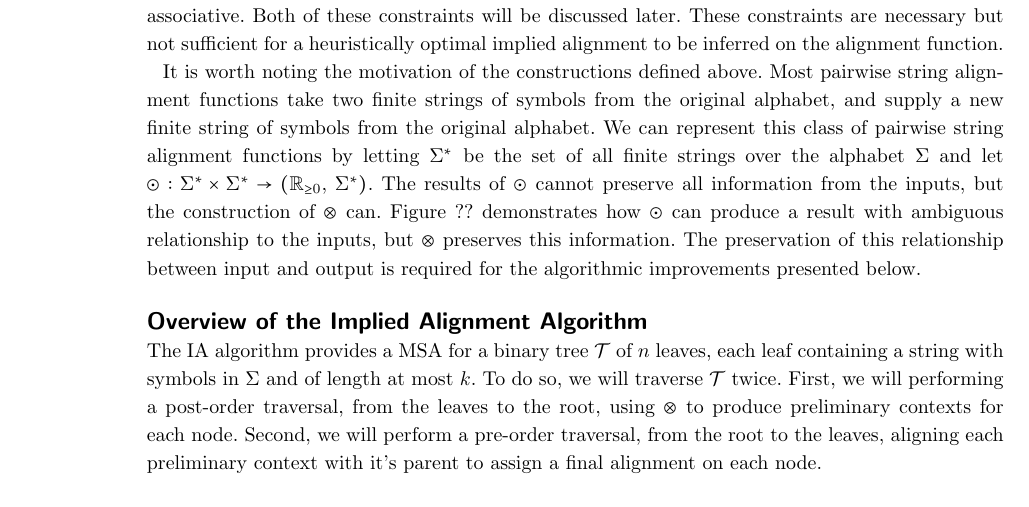
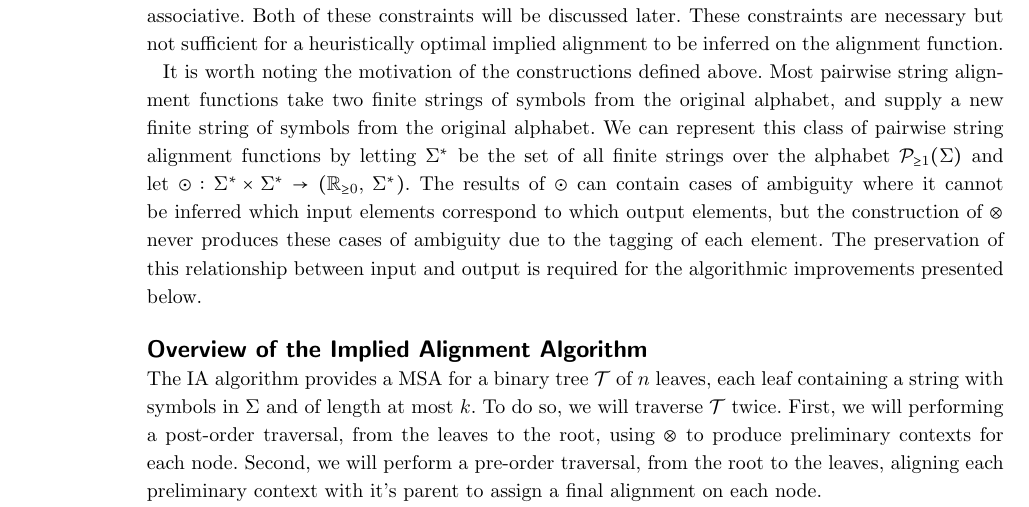
Before and after one commit to recursion-ninja/efficient-implied-alignment, a LaTeX document (tex/Efficient-Implied-Alignment.tex): part of page 3 of 21, cut so that both start at the same text. Compiled offline with pdfLaTeX; a missing bibliography style is replaced by a similar one.

Commit message:
Updating manuscript to remove refernce to uncreated figure

```diff
--- a/tex/Efficient-Implied-Alignment.tex
+++ b/tex/Efficient-Implied-Alignment.tex
@@ -223,9 +223,8 @@ These constraints are necessary but not sufficient for a heuristically optimal i
 
 It is worth noting the motivation of the constructions defined above.
 Most pairwise string alignment functions take two finite strings of symbols from the original alphabet, and supply a new finite string of symbols from the original alphabet.
-We can represent this class of pairwise string alignment functions by letting $\Sigma^{*}$ be the set of all finite strings over the alphabet $\Sigma$ and let $\odot: \Sigma^{*} \times \Sigma^{*} \rightarrow \left(\NonNegReals,\; \Sigma^{*} \right)$.
-The results of $\odot$ cannot preserve all information from the inputs, but the construction of $\otimes$ can.
-Figure ?? demonstrates how $\odot$ can produce a result with ambiguous relationship to the inputs, but $\otimes$ preserves this information.
+We can represent this class of pairwise string alignment functions by letting $\Sigma^{*}$ be the set of all finite strings over the alphabet $\NEPowerset (\Sigma)$ and let $\odot: \Sigma^{*} \times \Sigma^{*} \rightarrow \left(\NonNegReals,\; \Sigma^{*} \right)$.
+The results of $\odot$ can contain cases of ambiguity where it cannot be inferred which input elements correspond to which output elements, but the construction of $\otimes$ never produces these cases of ambiguity due to the tagging of each element.
 The preservation of this relationship between input and output is required for the algorithmic improvements presented below.
 
 
```
Also changed, not shown: 3 other files.
